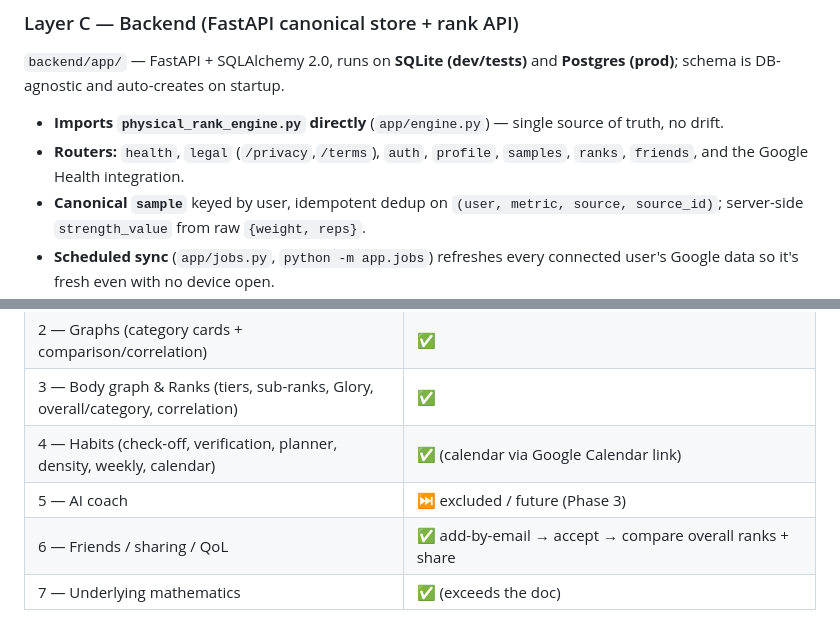
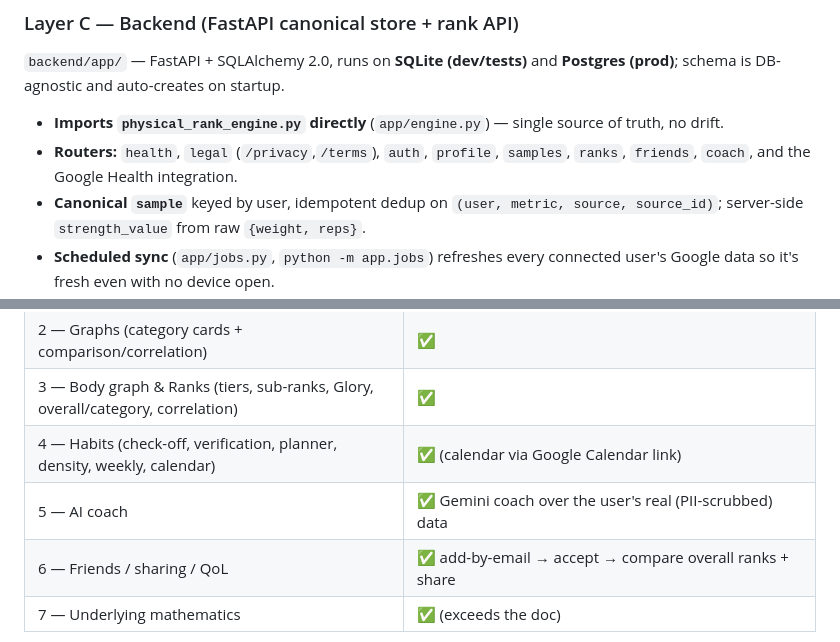
Before and after one commit to erolcem/physical, a Markdown page: ARCHITECTURE.md, 2 parts joined by grey strips. Rendered like a GitHub page.

````diff
--- a/ARCHITECTURE.md
+++ b/ARCHITECTURE.md
@@ -89,7 +90,7 @@ What it does:
 - **Imports `physical_rank_engine.py` directly** (`app/engine.py`) — single source
   of truth, no drift.
 - **Routers:** `health`, `legal` (`/privacy`,`/terms`), `auth`, `profile`,
-  `samples`, `ranks`, `friends`, and the Google Health integration.
+  `samples`, `ranks`, `friends`, `coach`, and the Google Health integration.
 - **Canonical `sample`** keyed by user, idempotent dedup on
   `(user, metric, source, source_id)`; server-side `strength_value` from raw
   `{weight, reps}`.
@@ -215,7 +229,7 @@ test/ (Flutter) + backend/tests/ (pytest) + test/golden_vectors.json
 | 2 — Graphs (category cards + comparison/correlation) | ✅ |
 | 3 — Body graph & Ranks (tiers, sub-ranks, Glory, overall/category, correlation) | ✅ |
 | 4 — Habits (check-off, verification, planner, density, weekly, calendar) | ✅ (calendar via Google Calendar link) |
-| 5 — AI coach | ⏭️ excluded / future (Phase 3) |
+| 5 — AI coach | ✅ Gemini coach over the user's real (PII-scrubbed) data |
 | 6 — Friends / sharing / QoL | ✅ add-by-email → accept → compare overall ranks + share |
 | 7 — Underlying mathematics | ✅ (exceeds the doc) |
 ```
````
Also changed, not shown: other parts of ARCHITECTURE.md (+21 -7 lines).
